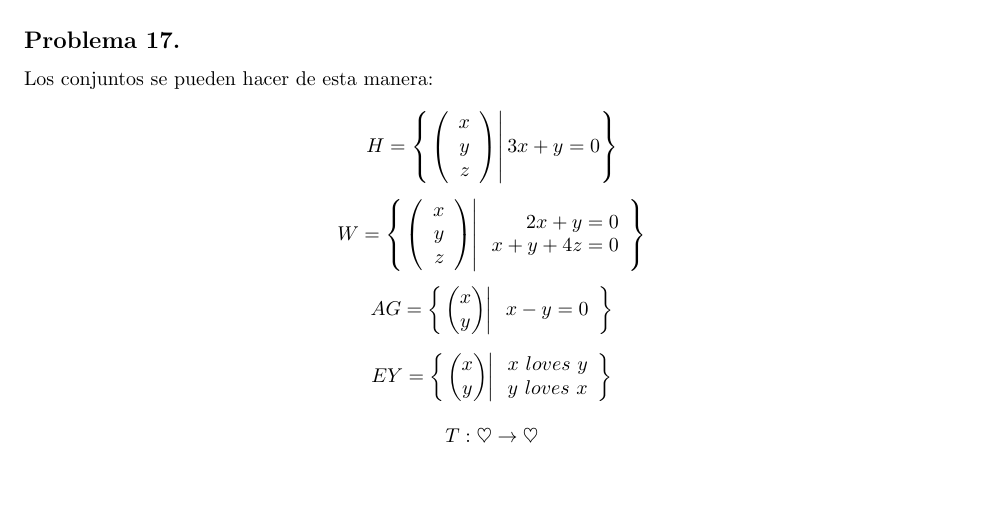
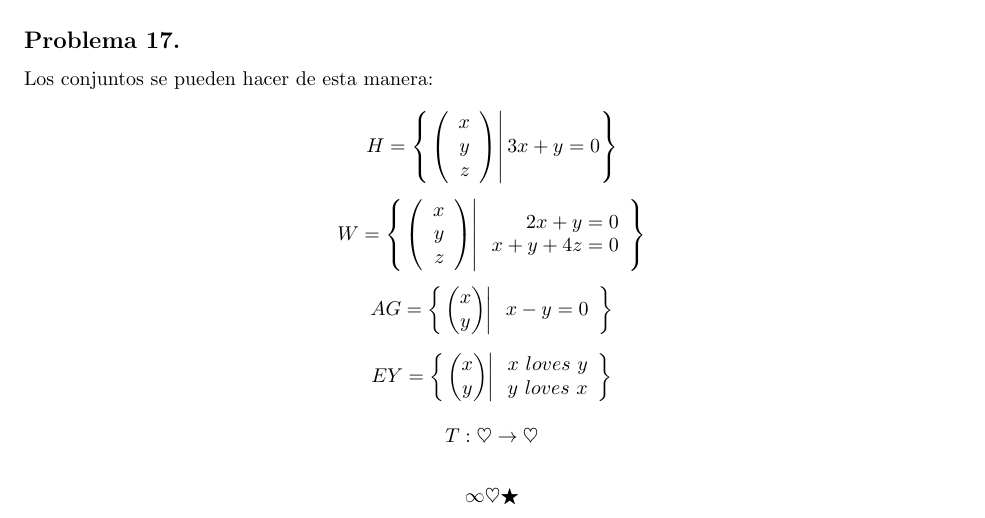
Before and after one commit to AngelGuale/base_de_datos_al, a LaTeX document (problemas.tex): part of page 4 of 4, cut so that both start at the same text, the shorter picture padded with empty space. Compiled offline with pdfLaTeX.

Commit message:
ocho acostado

```diff
--- a/problemas.tex
+++ b/problemas.tex
@@ -201,5 +201,7 @@ y\ loves\ x\\
 
 $$T : \heartsuit \rightarrow \heartsuit$$
 
+$$\infty \heartsuit \bigstar $$
+
 
 \end{document}
```
